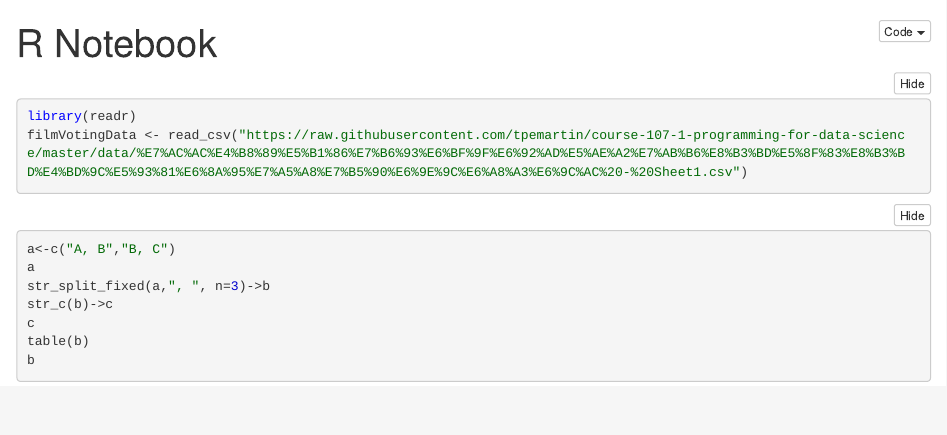
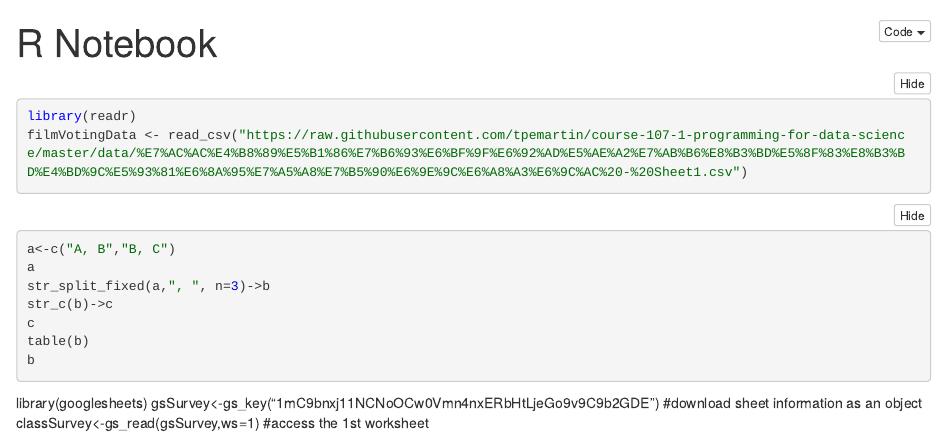
Before and after one commit to eric890520/R, an R Markdown document (1017.Rmd): the page in a window 1100 px wide, from its top. The pictures show the output file 1017.nb.html that the author committed with the source, opened offline.

Commit message:
1017
123

````diff
--- a/1017.Rmd
+++ b/1017.Rmd
@@ -17,3 +17,6 @@ c
 table(b)
 b
 ```
+library(googlesheets)
+gsSurvey<-gs_key("1mC9bnxj11NCNoOCw0Vmn4nxERbHtLjeGo9v9C9b2GDE")  #download sheet information as an object
+classSurvey<-gs_read(gsSurvey,ws=1) #access the 1st worksheet
````
Also changed, not shown: 1017.nb.html.
